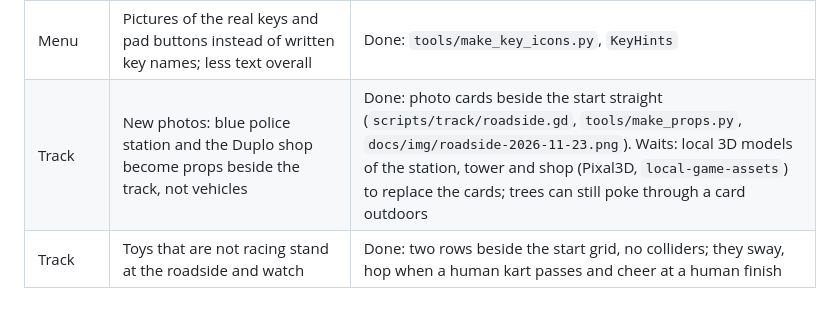
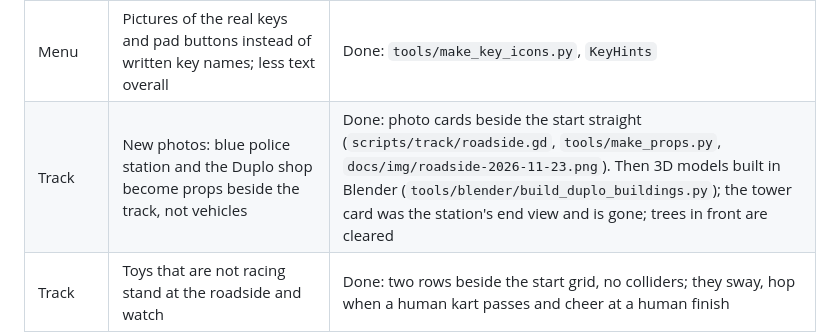
Before and after one commit to johakunath/toy-kart, a Markdown page: docs/BACKLOG.md, the part around the change. GitHub-like rendering.

```diff
--- a/docs/BACKLOG.md
+++ b/docs/BACKLOG.md
@@ -20,7 +20,7 @@ He had fun and likes it. Being fixed now unless marked "waits".
 | Koba | Face looks bulky and odd: new Codex views, then rebuild the 3D model locally | Waits for Codex |
 | Menu | Two players: the panels swap sides when clicking. Both on keyboard: grown-up left with WASD, kid right with arrow keys; easy to switch | Done: auto-swap removed, W A S D left / arrows right, swap button + Tab |
 | Menu | Pictures of the real keys and pad buttons instead of written key names; less text overall | Done: `tools/make_key_icons.py`, `KeyHints` |
-| Track | New photos: blue police station and the Duplo shop become props beside the track, not vehicles | Done: photo cards beside the start straight (`scripts/track/roadside.gd`, `tools/make_props.py`, `docs/img/roadside-2026-11-23.png`). Waits: local 3D models of the station, tower and shop (Pixal3D, `local-game-assets`) to replace the cards; trees can still poke through a card outdoors |
+| Track | New photos: blue police station and the Duplo shop become props beside the track, not vehicles | Done: photo cards beside the start straight (`scripts/track/roadside.gd`, `tools/make_props.py`, `docs/img/roadside-2026-11-23.png`). Then 3D models built in Blender (`tools/blender/build_duplo_buildings.py`); the tower card was the station's end view and is gone; trees in front are cleared |
 | Track | Toys that are not racing stand at the roadside and watch | Done: two rows beside the start grid, no colliders; they sway, hop when a human kart passes and cheer at a human finish |
 
 ## Ideas, 23 Nov 2026 (Johannes, not refined)
```
Also changed, not shown: docs/HANDOVER.md (+6 -1 lines), docs/MODELS_3D.md (+29 -0 lines), docs/img/roadside-3d-2026-11-23.png (added), 8 other files.
